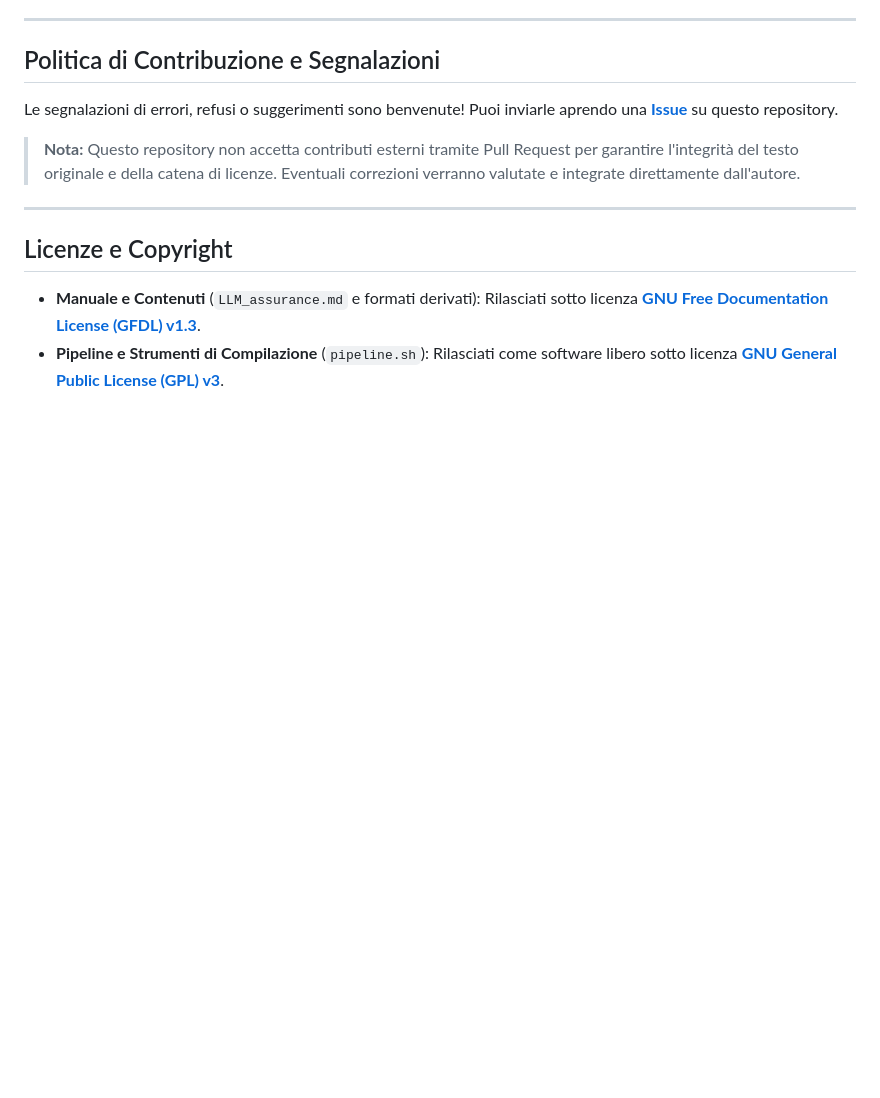
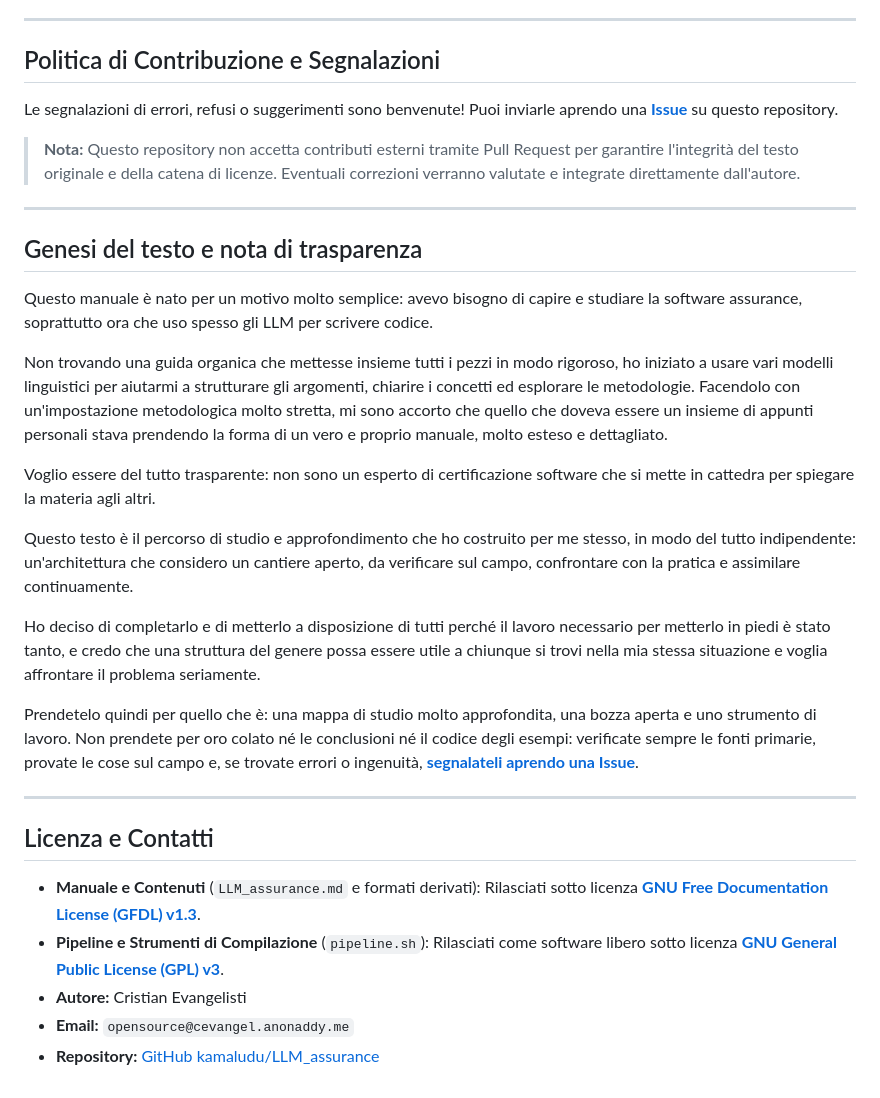
Before and after one commit to kamaludu/LLM_assurance, a Markdown page: README.md, the part around the change. Drawn GitHub-style; blank space fills up the shorter version.

Commit message:
Revise README with transparency note and licensing updates
Added a transparency note explaining the creation process of the manual and its purpose for studying software assurance. Updated licensing information and author contact details.

```diff
--- a/README.md
+++ b/README.md
@@ -59,9 +59,29 @@ Puoi inviarle aprendo una **[Issue](https://github.com/kamaludu/LLM_assurance/is
 
 ---
 
-## Licenze e Copyright
+## Genesi del testo e nota di trasparenza
+
+Questo manuale è nato per un motivo molto semplice: avevo bisogno di capire e studiare la software assurance, soprattutto ora che uso spesso gli LLM per scrivere codice.
+
+Non trovando una guida organica che mettesse insieme tutti i pezzi in modo rigoroso, ho iniziato a usare vari modelli linguistici per aiutarmi a strutturare gli argomenti, chiarire i concetti ed esplorare le metodologie.
+Facendolo con un'impostazione metodologica molto stretta, mi sono accorto che quello che doveva essere un insieme di appunti personali stava prendendo la forma di un vero e proprio manuale, molto esteso e dettagliato.
+
+Voglio essere del tutto trasparente: non sono un esperto di certificazione software che si mette in cattedra per spiegare la materia agli altri.
+
+Questo testo è il percorso di studio e approfondimento che ho costruito per me stesso, in modo del tutto indipendente: un'architettura che considero un cantiere aperto, da verificare sul campo, confrontare con la pratica e assimilare continuamente.
+
+Ho deciso di completarlo e di metterlo a disposizione di tutti perché il lavoro necessario per metterlo in piedi è stato tanto, e credo che una struttura del genere possa essere utile a chiunque si trovi nella mia stessa situazione e voglia affrontare il problema seriamente.
+
+Prendetelo quindi per quello che è: una mappa di studio molto approfondita, una bozza aperta e uno strumento di lavoro. Non prendete per oro colato né le conclusioni né il codice degli esempi: verificate sempre le fonti primarie, provate le cose sul campo e, se trovate errori o ingenuità, **[segnalateli aprendo una Issue](../../issues)**.
+
+---
+
+## Licenza e Contatti
 
 - **Manuale e Contenuti** (`LLM_assurance.md` e formati derivati):
   Rilasciati sotto licenza **[GNU Free Documentation License (GFDL) v1.3](COPYING-DOC)**.
 - **Pipeline e Strumenti di Compilazione** (`pipeline.sh`):
   Rilasciati come software libero sotto licenza **[GNU General Public License (GPL) v3](COPYING)**.
+- **Autore:** Cristian Evangelisti
+- **Email:** `opensource@cevangel.anonaddy.me`
+- **Repository:** [GitHub kamaludu/LLM_assurance](https://github.com/kamaludu/LLM_assurance)
```
